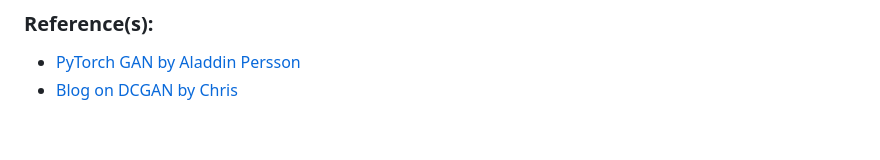
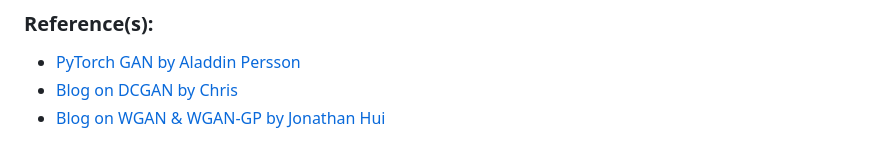
Before and after one commit to Aiden-Ross-Dsouza/Generative-Models, a Markdown page: Generative Adversarial Networks/README.md, the part around the change. Drawn GitHub-style.

```diff
--- a/Generative Adversarial Networks/README.md
+++ b/Generative Adversarial Networks/README.md
@@ -42,3 +42,4 @@ Below is a table, summarising the number of parameters and the BLEU scores achie
 ### Reference(s):
 * [PyTorch GAN by Aladdin Persson](https://github.com/aladdinpersson/Machine-Learning-Collection/tree/558557c7989f0b10fee6e8d8f953d7269ae43d4f/ML/Pytorch/GANs)
 * [Blog on DCGAN by Chris](https://medium.com/@kyang3200/deep-learning-dcgan-deep-convolutional-generative-adversarial-network-882624fdefe3)
+* [Blog on WGAN & WGAN-GP by Jonathan Hui](https://jonathan-hui.medium.com/gan-wasserstein-gan-wgan-gp-6a1a2aa1b490)
```
